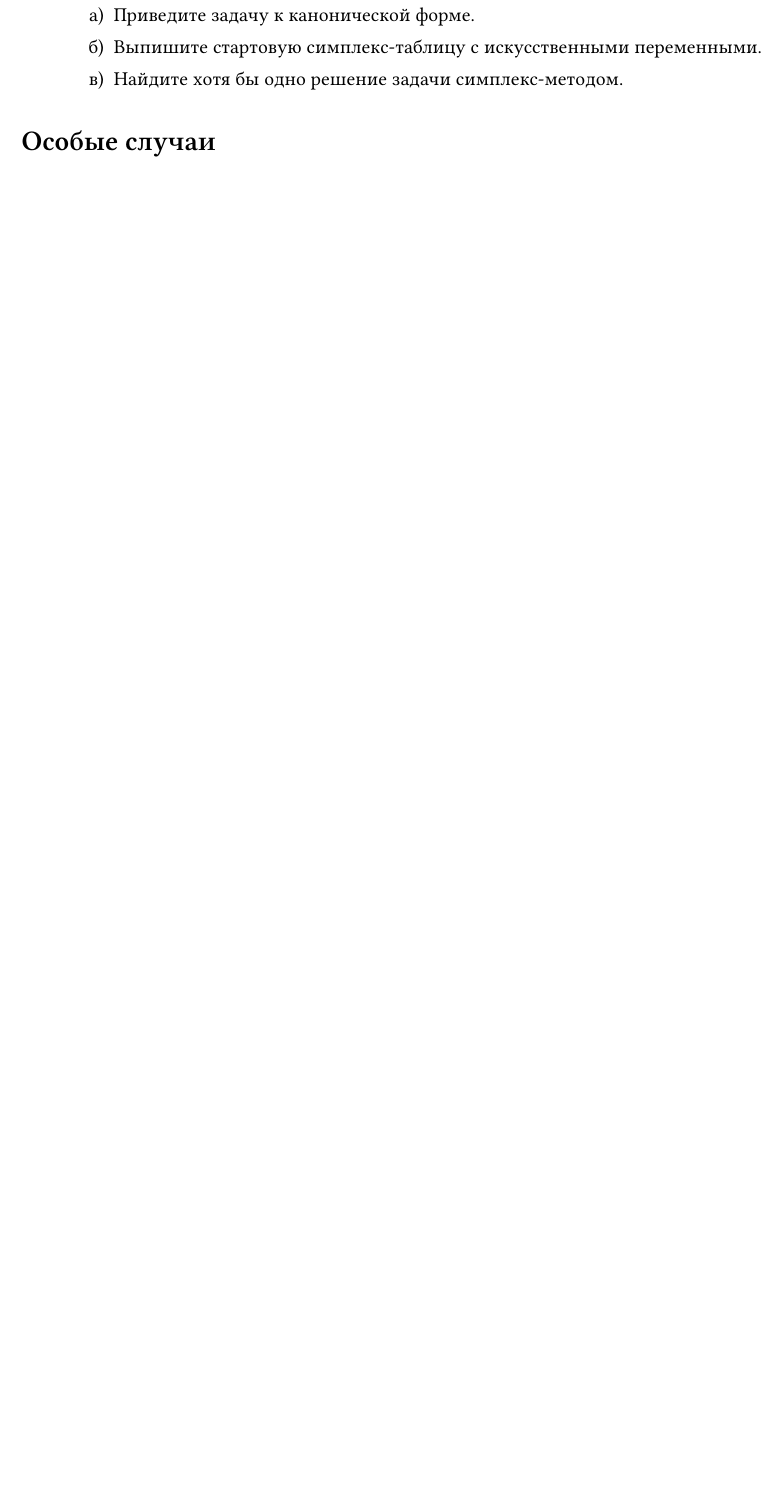
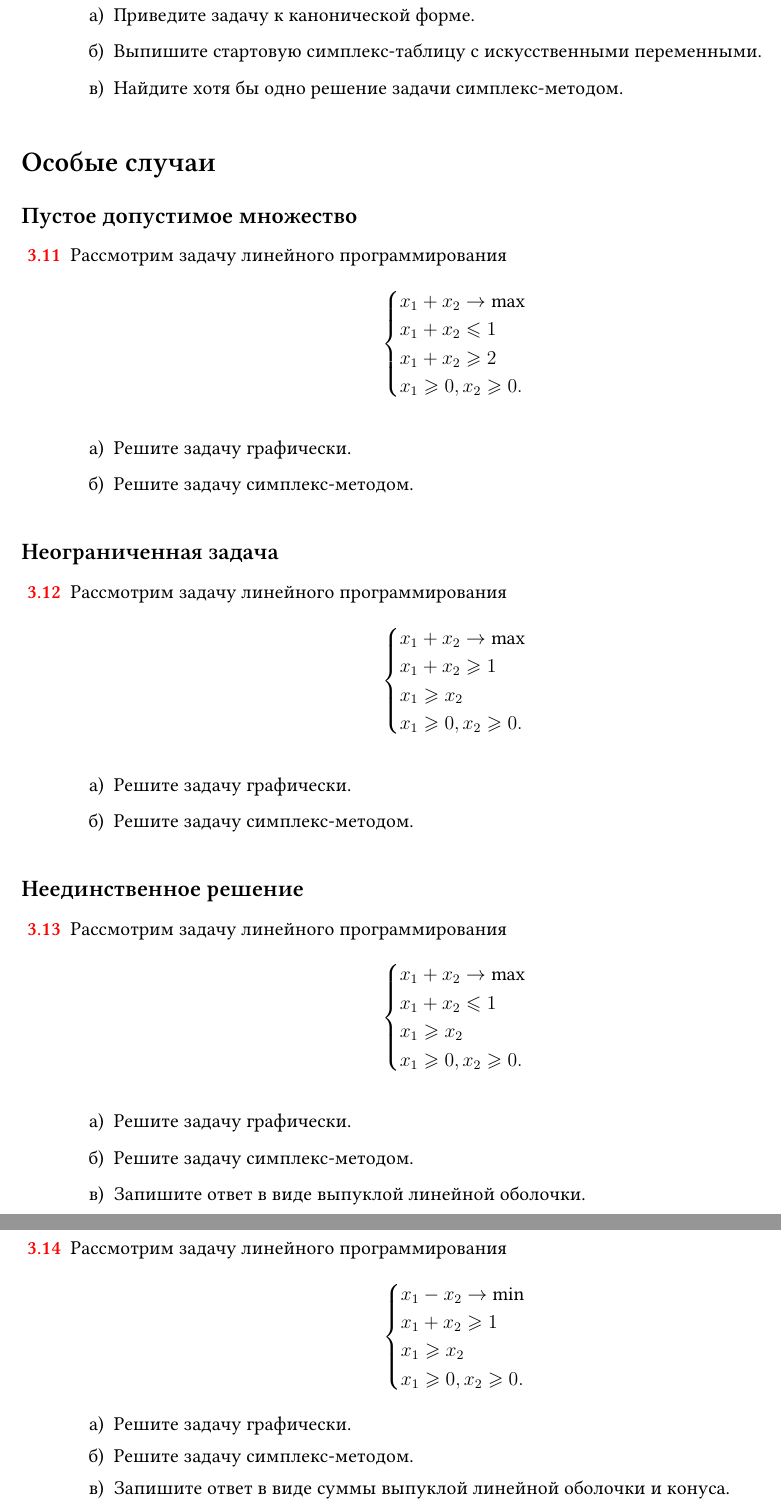
Before and after one commit to bdemeshev/optimal-solution-pro, a LaTeX document (optimal-solution-pro.tex): part of page 7 of 10 before the commit and two parts of pages 7 and 8 of 11 after it, the two joined at a grey line, cut so that both start at the same text, the shorter picture padded with empty space. Compiled offline with XeLaTeX; a missing font is replaced by an installed copy or a similar font.

Commit message:
special case problems

```diff
--- a/optimal-solution-pro.tex
+++ b/optimal-solution-pro.tex
@@ -941,8 +941,106 @@ $z$ & $-8$ & $0$ & $0$ & $-3$ & $-15$ \\
 
 \section*{Особые случаи}
 
+\subsection*{Пустое допустимое множество}
+
+\begin{problem}
+
+Рассмотрим задачу линейного программирования
+\[
+\begin{cases}
+  x_1 + x_2 \to \max  \\
+  x_1 + x_2 \leq 1 \\
+  x_1 + x_2 \geq 2 \\
+  x_1 \geq 0, x_2 \geq 0. \\
+\end{cases}
+\]
+
+  \begin{enumerate}
+    \item Решите задачу графически.
+    \item Решите задачу симплекс-методом.
+  \end{enumerate}
+
+  \begin{sol}
+
+  \end{sol}
+\end{problem}
 
 
+\subsection*{Неограниченная задача}
+
+\begin{problem}
+
+  Рассмотрим задачу линейного программирования
+  \[
+  \begin{cases}
+    x_1 + x_2 \to \max  \\
+    x_1 + x_2 \geq 1 \\
+    x_1 \geq x_2 \\
+    x_1 \geq 0, x_2 \geq 0. \\
+  \end{cases}
+  \]
+
+  \begin{enumerate}
+    \item Решите задачу графически.
+    \item Решите задачу симплекс-методом.
+  \end{enumerate}
+
+  \begin{sol}
+
+  \end{sol}
+\end{problem}
+
+
+\subsection*{Неединственное решение}
+
+\begin{problem}
+
+  Рассмотрим задачу линейного программирования
+  \[
+  \begin{cases}
+    x_1 + x_2 \to \max  \\
+    x_1 + x_2 \leq 1 \\
+    x_1 \geq x_2 \\
+    x_1 \geq 0, x_2 \geq 0. \\
+  \end{cases}
+  \]
+
+
+  \begin{enumerate}
+    \item Решите задачу графически.
+    \item Решите задачу симплекс-методом.
+    \item Запишите ответ в виде выпуклой линейной оболочки.
+  \end{enumerate}
+
+
+  \begin{sol}
+
+  \end{sol}
+\end{problem}
+
+\begin{problem}
+
+  Рассмотрим задачу линейного программирования
+  \[
+  \begin{cases}
+    x_1 - x_2 \to \min  \\
+    x_1 + x_2 \geq 1 \\
+    x_1 \geq x_2 \\
+    x_1 \geq 0, x_2 \geq 0. \\
+  \end{cases}
+  \]
+
+  \begin{enumerate}
+    \item Решите задачу графически.
+    \item Решите задачу симплекс-методом.
+    \item Запишите ответ в виде суммы выпуклой линейной оболочки и конуса.
+  \end{enumerate}
+
+
+  \begin{sol}
+
+  \end{sol}
+\end{problem}
 
 
 
```
Also changed, not shown: optimal-solution-pro.pdf, optimal-solution-pro.tex (28 more changed lines).
